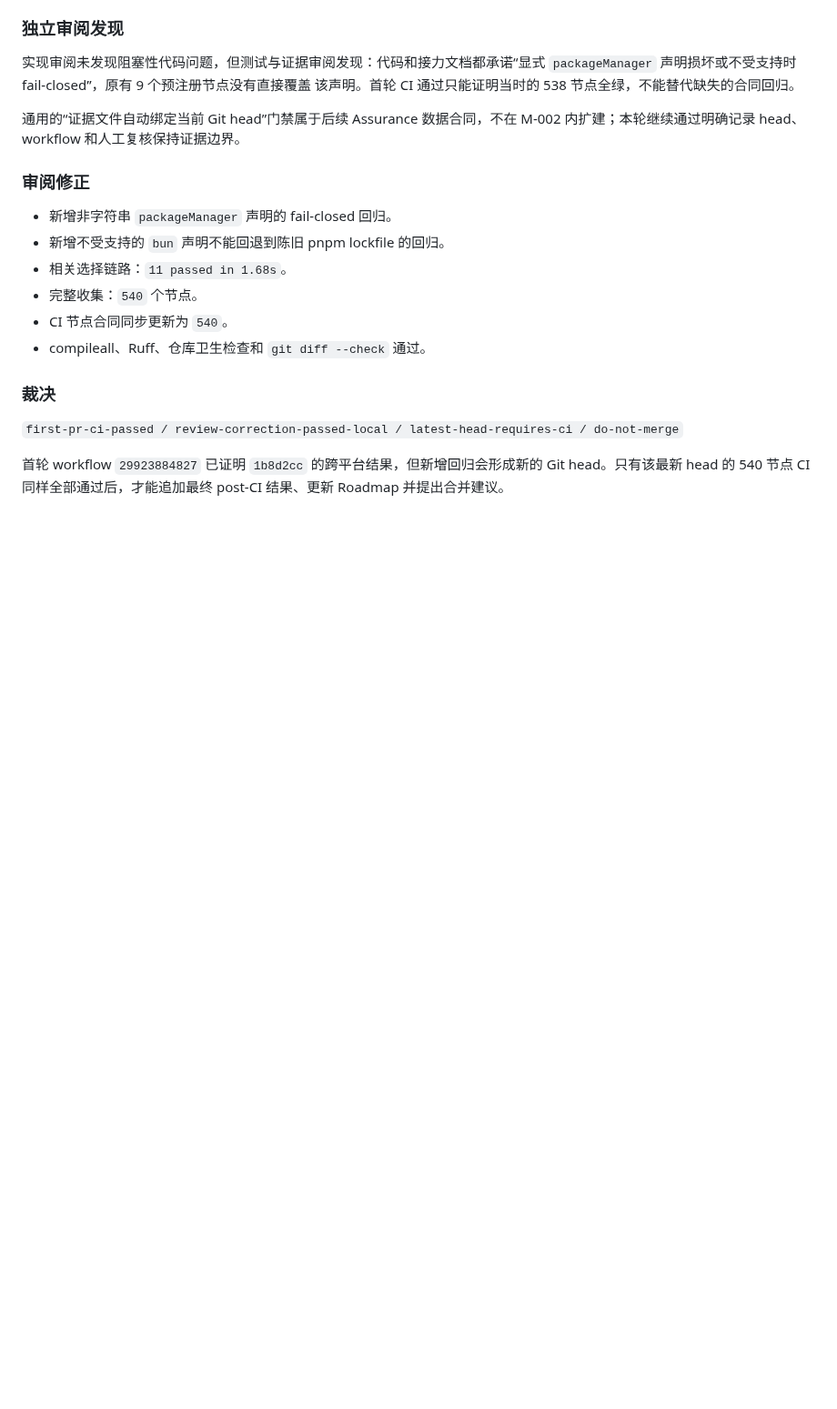
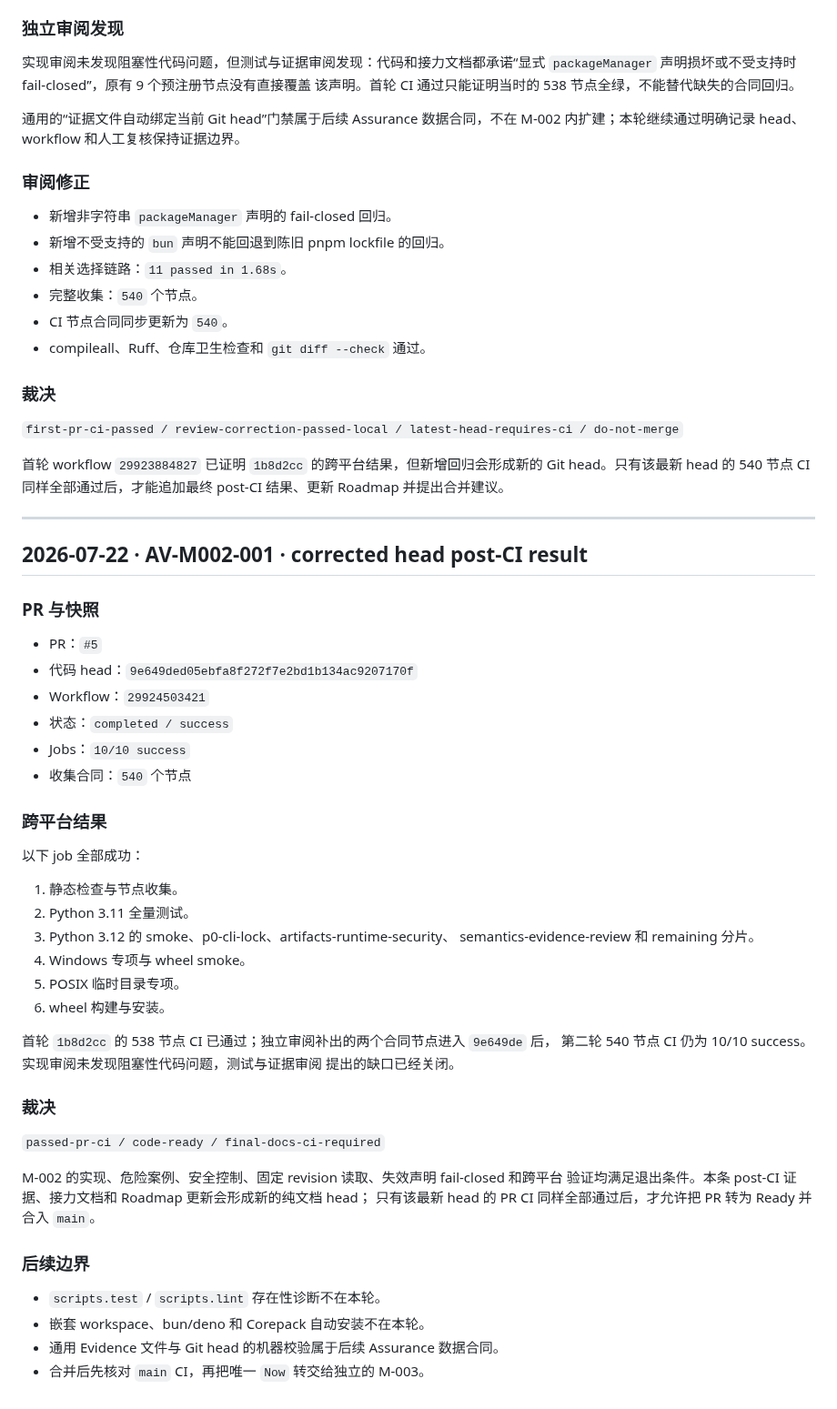
Before and after one commit to aki0225/vegaloom, a Markdown page: eval/assurance-validation.md, the part around the change. Shown at 91% size. GitHub-like rendering; blank space fills up the shorter version.

```diff
--- a/eval/assurance-validation.md
+++ b/eval/assurance-validation.md
@@ -1351,3 +1351,47 @@ Windows 专项与 wheel smoke、POSIX 临时目录专项，以及 wheel 构建
 首轮 workflow `29923884827` 已证明 `1b8d2cc` 的跨平台结果，但新增回归会形成新的 Git
 head。只有该最新 head 的 540 节点 CI 同样全部通过后，才能追加最终 post-CI 结果、更新
 Roadmap 并提出合并建议。
+
+---
+
+## 2026-07-22 · AV-M002-001 · corrected head post-CI result
+
+### PR 与快照
+
+- PR：`#5`
+- 代码 head：`9e649ded05ebfa8f272f7e2bd1b134ac9207170f`
+- Workflow：`29924503421`
+- 状态：`completed / success`
+- Jobs：`10/10 success`
+- 收集合同：`540` 个节点
+
+### 跨平台结果
+
+以下 job 全部成功：
+
+1. 静态检查与节点收集。
+2. Python 3.11 全量测试。
+3. Python 3.12 的 smoke、p0-cli-lock、artifacts-runtime-security、
+   semantics-evidence-review 和 remaining 分片。
+4. Windows 专项与 wheel smoke。
+5. POSIX 临时目录专项。
+6. wheel 构建与安装。
+
+首轮 `1b8d2cc` 的 538 节点 CI 已通过；独立审阅补出的两个合同节点进入 `9e649de` 后，
+第二轮 540 节点 CI 仍为 10/10 success。实现审阅未发现阻塞性代码问题，测试与证据审阅
+提出的缺口已经关闭。
+
+### 裁决
+
+`passed-pr-ci / code-ready / final-docs-ci-required`
+
+M-002 的实现、危险案例、安全控制、固定 revision 读取、失效声明 fail-closed 和跨平台
+验证均满足退出条件。本条 post-CI 证据、接力文档和 Roadmap 更新会形成新的纯文档 head；
+只有该最新 head 的 PR CI 同样全部通过后，才允许把 PR 转为 Ready 并合入 `main`。
+
+### 后续边界
+
+- `scripts.test` / `scripts.lint` 存在性诊断不在本轮。
+- 嵌套 workspace、bun/deno 和 Corepack 自动安装不在本轮。
+- 通用 Evidence 文件与 Git head 的机器校验属于后续 Assurance 数据合同。
+- 合并后先核对 `main` CI，再把唯一 `Now` 转交给独立的 M-003。
```
Also changed, not shown: docs/M002-NODE-PACKAGE-MANAGER-HANDOFF.md (+36 -14 lines), docs/ROADMAP.md (+4 -4 lines).
